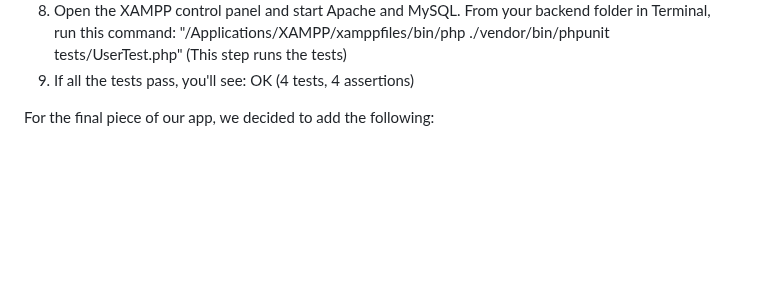
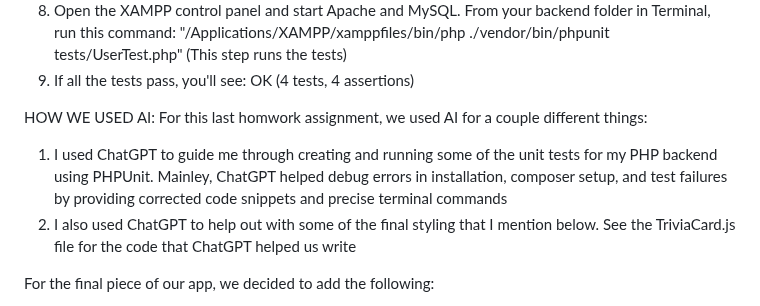
Before and after one commit to TuskyTO/big4sports, a Markdown page: README.md, the part around the change. GitHub-like rendering; blank space fills up the shorter version.

```diff
--- a/README.md
+++ b/README.md
@@ -203,7 +203,9 @@ HOW TO SETUP/RUN OUR TESTS:
 9. If all the tests pass, you'll see: OK (4 tests, 4 assertions)
 
 
-
+HOW WE USED AI: For this last homwork assignment, we used AI for a couple different things:
+1. I used ChatGPT to guide me through creating and running some of the unit tests for my PHP backend using PHPUnit. Mainley, ChatGPT helped debug errors in installation, composer setup, and test failures by providing corrected code snippets and precise terminal commands
+2. I also used ChatGPT to help out with some of the final styling that I mention below. See the TriviaCard.js file for the code that ChatGPT helped us write
 
 
 For the final piece of our app, we decided to add the following:
```
